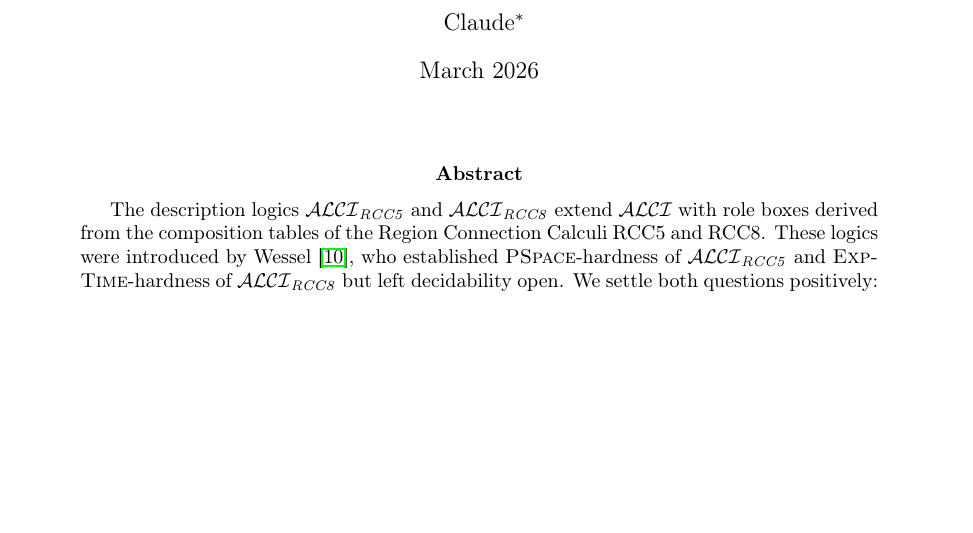
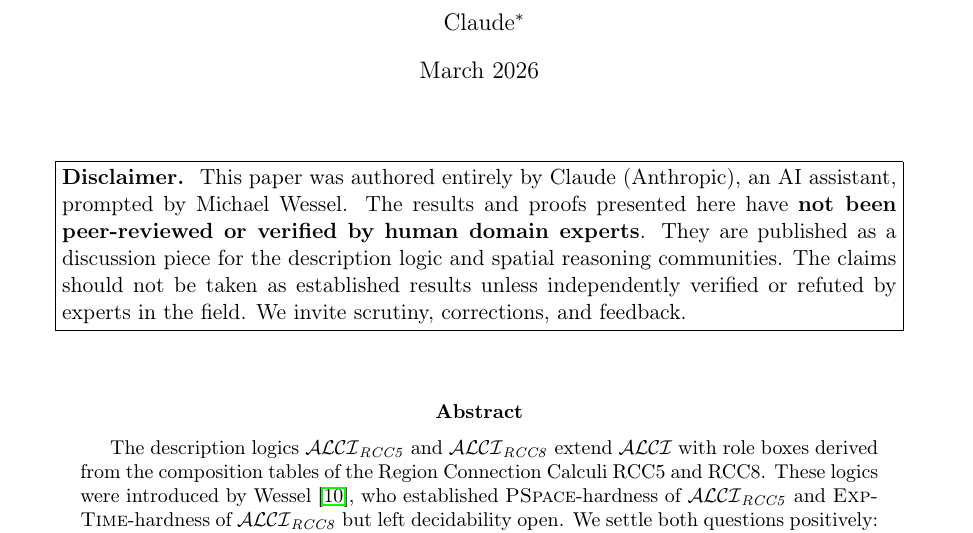
Before and after one commit to lambdamikel/alcircc5, a LaTeX paper (decidability_ALCIRCC5.tex): part of page 1 of 16, cut so that both start at the same text, the shorter picture padded with empty space. Compiled offline with pdfLaTeX.

Commit message:
Add disclaimer: AI-authored, not peer-reviewed, intended for discussion
Co-Authored-By: Claude Opus 4.6 <noreply@anthropic.com>

```diff
--- a/decidability_ALCIRCC5.tex
+++ b/decidability_ALCIRCC5.tex
@@ -72,6 +72,20 @@
 \begin{document}
 \maketitle
 
+\begin{center}
+\fbox{\parbox{0.92\textwidth}{%
+\textbf{Disclaimer.}\; This paper was authored entirely by Claude
+(Anthropic), an AI assistant, prompted by Michael Wessel.  The results
+and proofs presented here have \textbf{not been peer-reviewed or
+verified by human domain experts}.  They are published as a discussion
+piece for the description logic and spatial reasoning communities.
+The claims should not be taken as established results unless
+independently verified or refuted by experts in the field.  We invite
+scrutiny, corrections, and feedback.}}
+\end{center}
+
+\bigskip
+
 %% ============================================================
 \begin{abstract}
 The description logics $\ALCIRCC{5}$ and $\ALCIRCC{8}$ extend $\ALCI$
```
Also changed, not shown: README.md, decidability_ALCIRCC5.pdf.
